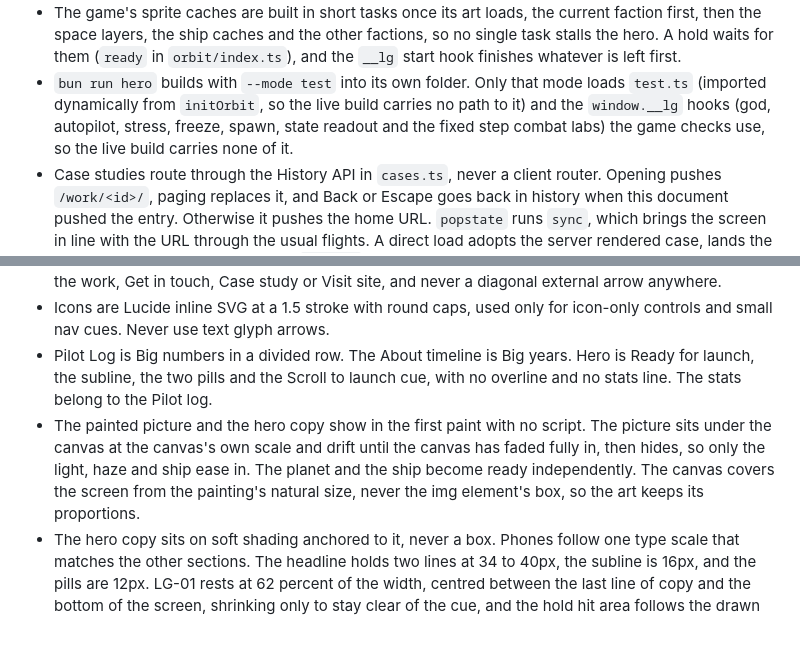
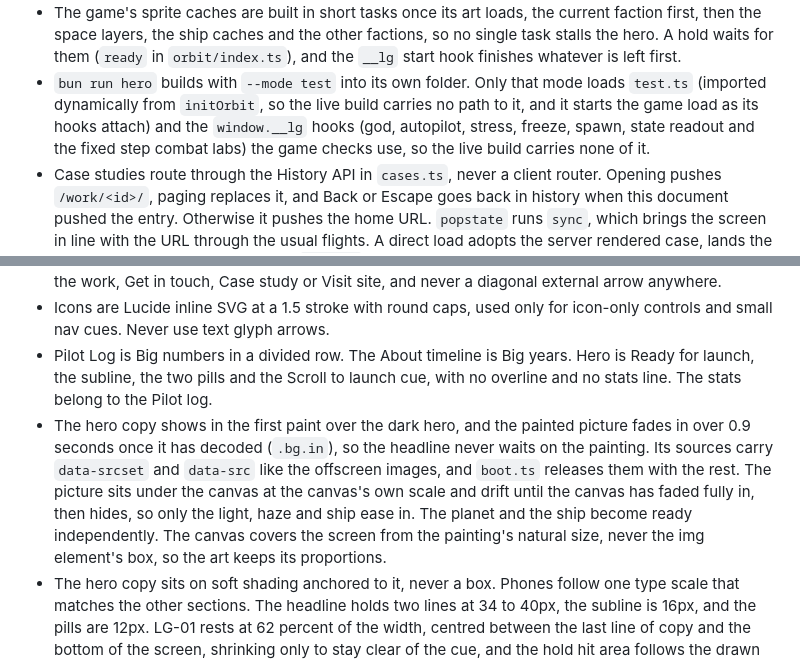
Before and after one commit to louisgon/louisgon.github.io, a Markdown page: AGENTS.md, 2 parts joined by grey strips. GitHub-like rendering; blank space fills up the shorter version.

```diff
--- a/AGENTS.md
+++ b/AGENTS.md
@@ -68,5 +68,5 @@ Scenarios marked `fresh` cover behaviour the baseline does not have (direct case
 - The game's sprite caches are built in short tasks once its art loads, the current faction first, then the space layers, the ship caches and the other factions, so no single task stalls the hero. A hold waits for them (`ready` in `orbit/index.ts`), and the `__lg` start hook finishes whatever is left first.
-- `bun run hero` builds with `--mode test` into its own folder. Only that mode loads `test.ts` (imported dynamically from `initOrbit`, so the live build carries no path to it) and the `window.__lg` hooks (god, autopilot, stress, freeze, spawn, state readout and the fixed step combat labs) the game checks use, so the live build carries none of it.
+- `bun run hero` builds with `--mode test` into its own folder. Only that mode loads `test.ts` (imported dynamically from `initOrbit`, so the live build carries no path to it, and it starts the game load as its hooks attach) and the `window.__lg` hooks (god, autopilot, stress, freeze, spawn, state readout and the fixed step combat labs) the game checks use, so the live build carries none of it.
 - Case studies route through the History API in `cases.ts`, never a client router. Opening pushes `/work/<id>/`, paging replaces it, and Back or Escape goes back in history when this document pushed the entry. Otherwise it pushes the home URL. `popstate` runs `sync`, which brings the screen in line with the URL through the usual flights. A direct load adopts the server rendered case, lands the page beneath on that row through `HI.skip`, and its Back is a short fade with no flight.
 - Icons are Lucide inline SVG at a 1.5 stroke. Pill buttons are label only.
 - Fonts are self hosted from the pinned Fontsource packages (Inter Tight and JetBrains Mono variable, Syncopate static). `fonts.css` mirrors the faces Google Fonts served, latin and latin-ext with the same unicode ranges, weights and swap display, so text renders exactly as before. `Base.astro` preloads Syncopate 700 latin and Inter Tight latin, so the headline paints in its own face. The faces the first screen does not use (JetBrains Mono, the Inter Tight latin-ext face and the Syncopate 700 latin-ext face) live in `fonts-late.css`, which `Base.astro` inlines as `<style id="late">`. On the home page it carries `media="not all"`, so nothing requests those faces before the first paint, and `boot.ts` removes the attribute when it starts main. The inline head script removes it at once on deep landings, because a late font swap there can shift the page after Lenis has synced its position. Case pages use them from the start and also preload the Syncopate latin-ext face. JetBrains Mono is not preloaded, because preloading it changed how the Scroll to launch cue rasterises. On a machine with JetBrains Mono installed, that cue's raster still differs from the live site by a shade in a few pixels, because before the late style applies the browser matches the installed font by name. Nothing loads from a third party.
@@ -97,7 +97,7 @@ Scenarios marked `fresh` cover behaviour the baseline does not have (direct case
 - Buttons are refined pills, solid white primary and outline secondary, with labels only. No icon on View the work, Get in touch, Case study or Visit site, and never a diagonal external arrow anywhere.
 - Icons are Lucide inline SVG at a 1.5 stroke with round caps, used only for icon-only controls and small nav cues. Never use text glyph arrows.
 - Pilot Log is Big numbers in a divided row. The About timeline is Big years. Hero is Ready for launch, the subline, the two pills and the Scroll to launch cue, with no overline and no stats line. The stats belong to the Pilot log.
-- The painted picture and the hero copy show in the first paint with no script. The picture sits under the canvas at the canvas's own scale and drift until the canvas has faded fully in, then hides, so only the light, haze and ship ease in. The planet and the ship become ready independently. The canvas covers the screen from the painting's natural size, never the img element's box, so the art keeps its proportions.
+- The hero copy shows in the first paint over the dark hero, and the painted picture fades in over 0.9 seconds once it has decoded (`.bg.in`), so the headline never waits on the painting. Its sources carry `data-srcset` and `data-src` like the offscreen images, and `boot.ts` releases them with the rest. The picture sits under the canvas at the canvas's own scale and drift until the canvas has faded fully in, then hides, so only the light, haze and ship ease in. The planet and the ship become ready independently. The canvas covers the screen from the painting's natural size, never the img element's box, so the art keeps its proportions.
 - The hero copy sits on soft shading anchored to it, never a box. Phones follow one type scale that matches the other sections. The headline holds two lines at 34 to 40px, the subline is 16px, and the pills are 12px. LG-01 rests at 62 percent of the width, centred between the last line of copy and the bottom of the screen, shrinking only to stay clear of the cue, and the hold hit area follows the drawn ship. On landscape phones it rests to the right of the copy. Copy and ship placement read one layout class, `--lay` on `#hero` (wide, tall at 860px and below, short in short landscape), so they can never disagree. On phones the moon layer moves a moon to the nearest open sky at least 24px clear of the copy through its drift, filling the old spot from nearby sky, and leaves a moon out where no sky is free.
 - The native cursor always shows, except while flying the hero game, where the ship takes its place. The targeting cursor is decoration for mouse pointers only.
 - Hover effects apply only under (hover: hover). Tap highlight is off.
```
Also changed, not shown: other parts of AGENTS.md (+2 -2 lines), HANDOFF.md (+12 -0 lines).
